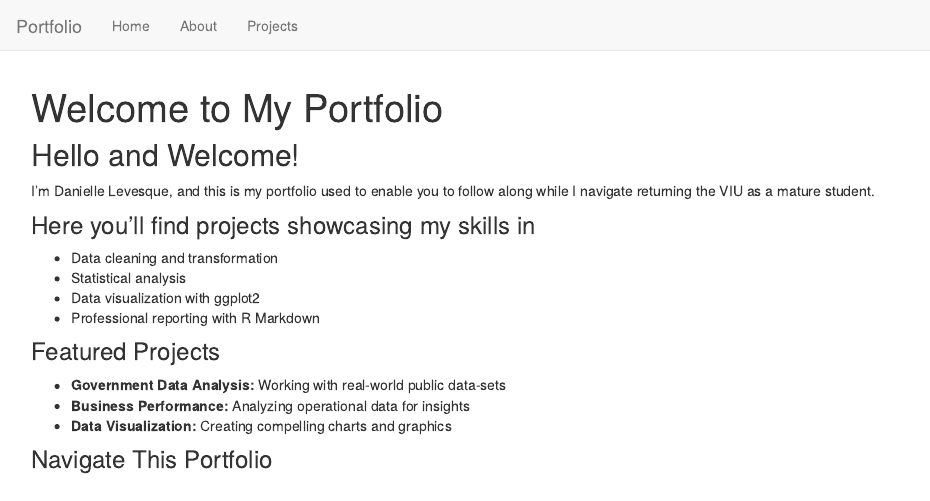
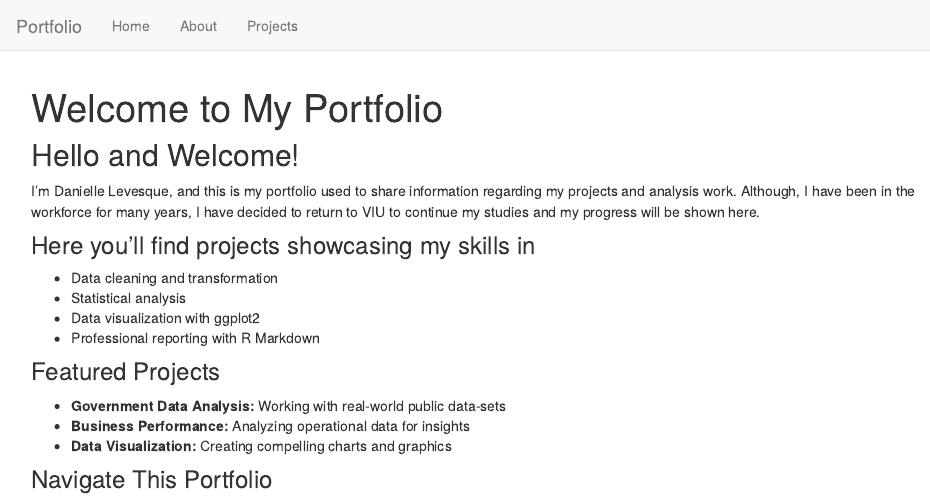
Before and after one commit to danimjordan/portfolio, an R Markdown document (index.Rmd): the page in a window 1100 px wide, from its top. Rendered offline with R 4.5, knitr and Pandoc, with nearby package versions.

Commit message:
Add files via upload

```diff
--- a/index.Rmd
+++ b/index.Rmd
@@ -4,7 +4,7 @@ title: "Welcome to My Portfolio"
 
 ## Hello and Welcome!
 
-I'm Danielle Levesque, and this is my portfolio used to enable you to follow along while I navigate returning the VIU as a mature student.
+I'm Danielle Levesque, and this is my portfolio used to share information regarding my projects and analysis work. Although, I have been in the workforce for many years, I have decided to return to VIU to continue my studies and my progress will be shown here.
 
 ### Here you'll find projects showcasing my skills in
 
```
